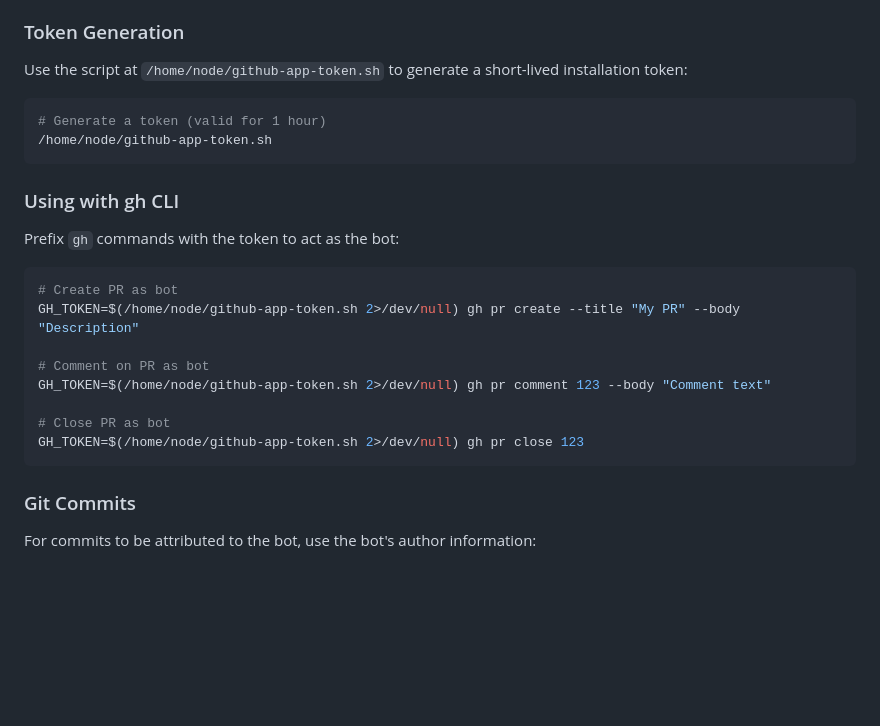
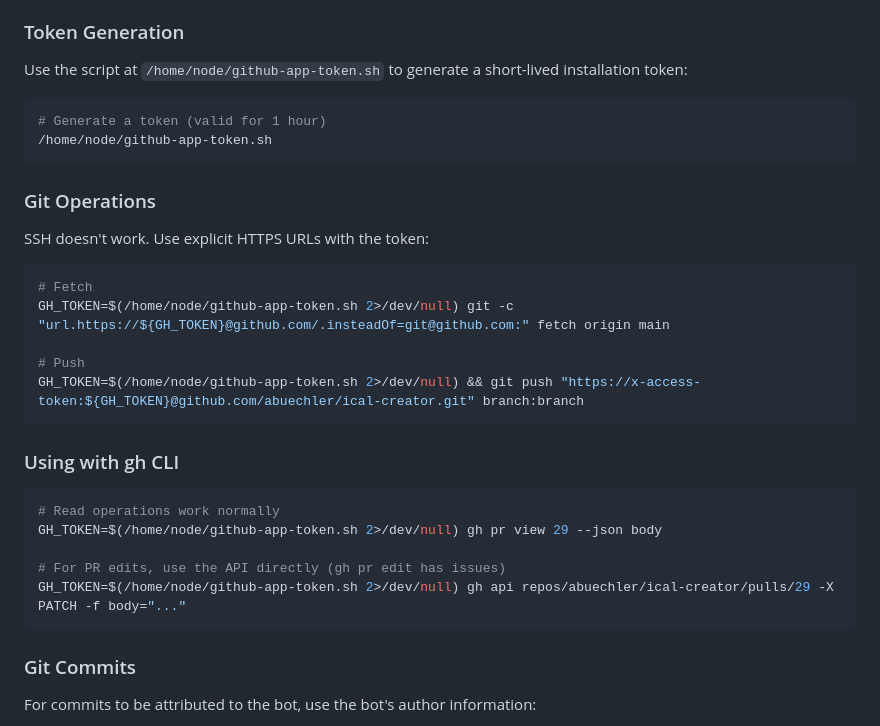
Before and after one commit to abuechler/ical-creator, a Markdown page: CLAUDE.md, the part around the change. Rendered like a GitHub page; blank space fills up the shorter version.

Commit message:
docs: Add working git/gh commands for GitHub App token

````diff
--- a/CLAUDE.md
+++ b/CLAUDE.md
@@ -48,19 +48,26 @@ Use the script at `/home/node/github-app-token.sh` to generate a short-lived ins
 /home/node/github-app-token.sh
 ```
 
+### Git Operations
+
+SSH doesn't work. Use explicit HTTPS URLs with the token:
+
+```bash
+# Fetch
+GH_TOKEN=$(/home/node/github-app-token.sh 2>/dev/null) git -c "url.https://${GH_TOKEN}@github.com/.insteadOf=git@github.com:" fetch origin main
+
+# Push
+GH_TOKEN=$(/home/node/github-app-token.sh 2>/dev/null) && git push "https://x-access-token:${GH_TOKEN}@github.com/abuechler/ical-creator.git" branch:branch
+```
+
 ### Using with gh CLI
 
-Prefix `gh` commands with the token to act as the bot:
+```bash
+# Read operations work normally
+GH_TOKEN=$(/home/node/github-app-token.sh 2>/dev/null) gh pr view 29 --json body
 
-```bash
-# Create PR as bot
-GH_TOKEN=$(/home/node/github-app-token.sh 2>/dev/null) gh pr create --title "My PR" --body "Description"
-
-# Comment on PR as bot
-GH_TOKEN=$(/home/node/github-app-token.sh 2>/dev/null) gh pr comment 123 --body "Comment text"
-
-# Close PR as bot
-GH_TOKEN=$(/home/node/github-app-token.sh 2>/dev/null) gh pr close 123
+# For PR edits, use the API directly (gh pr edit has issues)
+GH_TOKEN=$(/home/node/github-app-token.sh 2>/dev/null) gh api repos/abuechler/ical-creator/pulls/29 -X PATCH -f body="..."
 ```
 
 ### Git Commits
````
